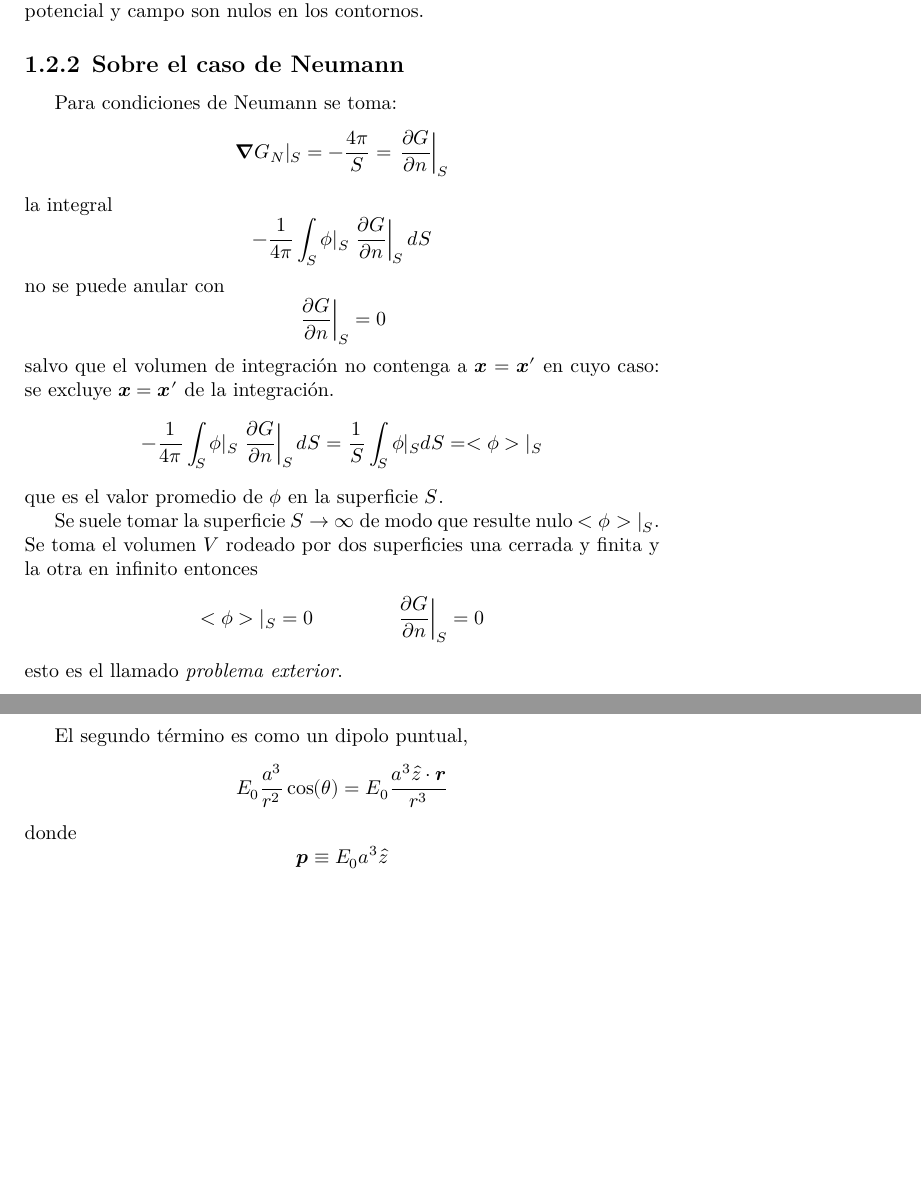
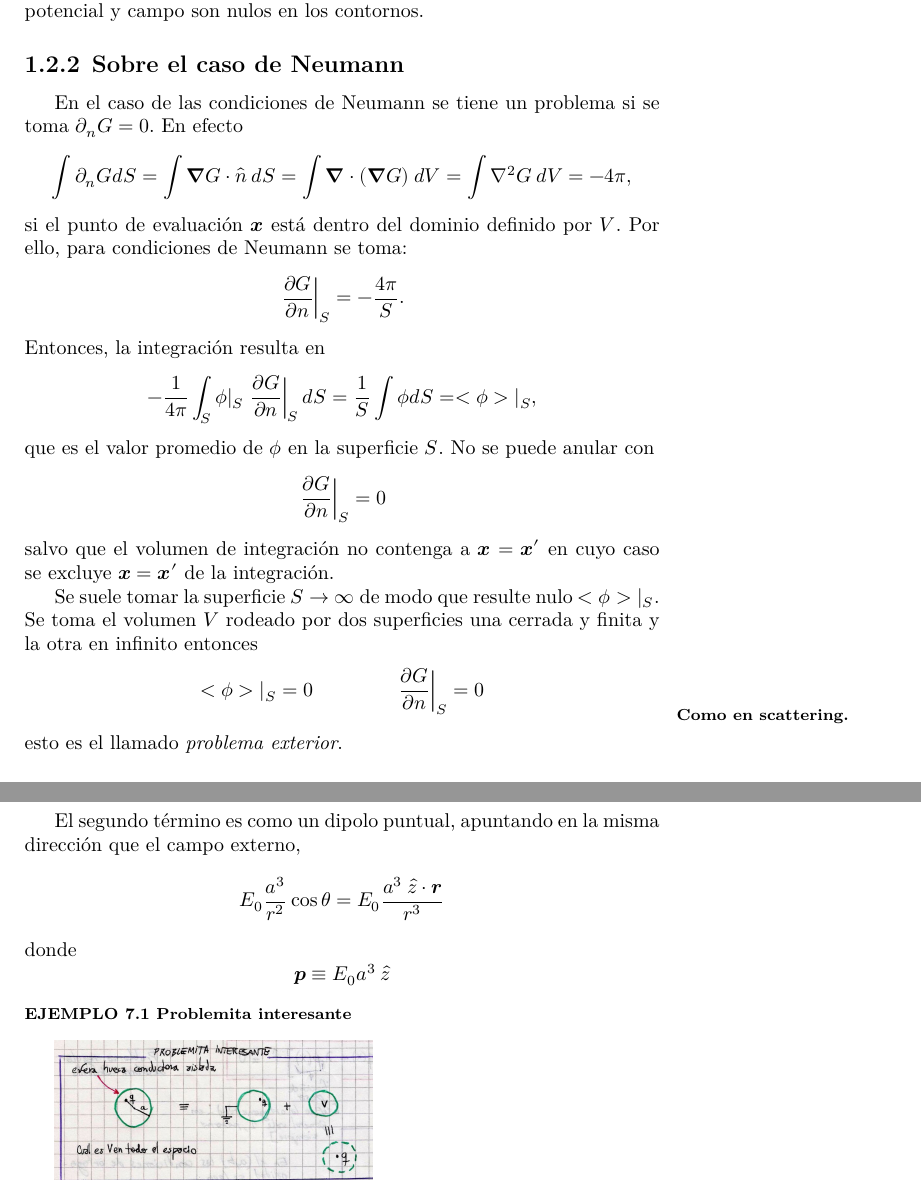
Before and after one commit to elavia/curso_basico_fisica_teorica, a LaTeX book (FT1/FT1.c2.tex): two parts of pages 5 and 44 of 45 before the commit and two parts of pages 5 and 45 of 45 after it, joined at a grey line, cut so that both start at the same text, the shorter picture padded with empty space. Compiled offline with XeLaTeX.

Commit message:
From file

```diff
--- a/FT1/FT1.c2.tex
+++ b/FT1/FT1.c2.tex
@@ -216,25 +216,29 @@ nulos en los contornos.
 
 \subsection{Sobre el caso de Neumann}
 
-Para condiciones de Neumann se toma:
-\[
-	\Nabla G_N|_S = -\frac{4\pi}{S} = \left. \dpar{G}{n} \right|_S
-\]
-la integral
-\[
-	- \frac{1}{4\pi} \int_S \phi|_S \left.\dpar{G}{n}\right|_S  dS
-\]
-no se puede anular con
+En el caso de las condiciones de Neumann se tiene un problema si se toma
+$\partial_n G = 0$. En efecto
+\[
+	\int \partial_n G dS = \int \Nabla G \cdot \hat{n} \: dS =
+	\int \Nabla\cdot(\Nabla G) \: dV = \int \nabla^2 G \: dV = - 4 \pi,
+\]
+si el punto de evaluación $\vbx$ está dentro del dominio definido por $V$.
+Por ello, para condiciones de Neumann se toma:
+\[
+	\left. \dpar{G}{n} \right|_S = -\frac{4\pi}{S}.
+\]
+Entonces, la integración resulta en
+\[
+	- \frac{1}{4\pi} \int_S \phi|_S \left.\dpar{G}{n}\right|_S dS =
+	\frac{1}{S} \int \phi dS = <\phi>|_S,
+\]
+que es el valor promedio de $\phi$ en la superficie $S$.
+No se puede anular con
 \[
 	\left.\dpar{G}{n}\right|_S = 0
 \]
-salvo que el volumen de integración no contenga a $\vb{x}=\vb{x}'$ en cuyo caso:
+salvo que el volumen de integración no contenga a $\vb{x}=\vb{x}'$ en cuyo caso
 se excluye $\vb{x}=\vb{x}'$ de la integración.
-\[
-	- \frac{1}{4\pi} \int_S \phi|_S \left.\dpar{G}{n}\right|_S  dS =
-	\frac{1}{S} \int_S \phi|_S dS = <\phi>|_S
-\]
-que es el valor promedio de $\phi$ en la superficie $S$.
 
 Se suele tomar la superficie $S \to \infty$ de modo que resulte nulo $<\phi>|_S$.
 Se toma el volumen $V$ rodeado por dos superficies una cerrada y finita y la otra
@@ -243,6 +247,8 @@ en infinito entonces
 	<\phi>|_S = 0 \qquad \qquad \left. \dpar{G}{n}\right|_S = 0
 \]
 esto es el llamado {\it problema exterior}.
+\notamargen{Como en scattering.}
+
 
 \subsection{Green para el problema externo de una esfera}
 
@@ -2095,14 +2104,21 @@ entonces $\phi(r=a)=0$.
 	\caption{}
 \end{figure}
 
-El segundo término es como un dipolo puntual,
-\[
-	E_0\frac{a^3}{r^2} \cos(\theta) = E_0\frac{a^3 \hat{z}\cdot\vb{r}}{r^3}
+El segundo término es como un dipolo puntual, apuntando en la misma dirección que el campo
+externo,
+\[
+	E_0\frac{a^3}{r^2} \cos\theta = E_0\frac{a^3 \zver\cdot\vb{r}}{r^3}
 \]
 donde
 \[
-	\vb{p} \equiv E_0 a^3 \hat{z}
-\]
+	\vb{p} \equiv E_0 a^3 \zver
+\]
+
+\begin{ejemplo}{\bf Problemita interesante}
+
+\includegraphics[width=0.5\textwidth]{images/fig_ft1_comen_green_super_E.jpg}
+
+\end{ejemplo}
 
 
 
```
Also changed, not shown: FT1/FT1.c2.pdf, FT1/images/fig_ft1_comen_green_super_E.jpg (added), FT1/FT1.c2.tex (53 more changed lines), 1 other file.
